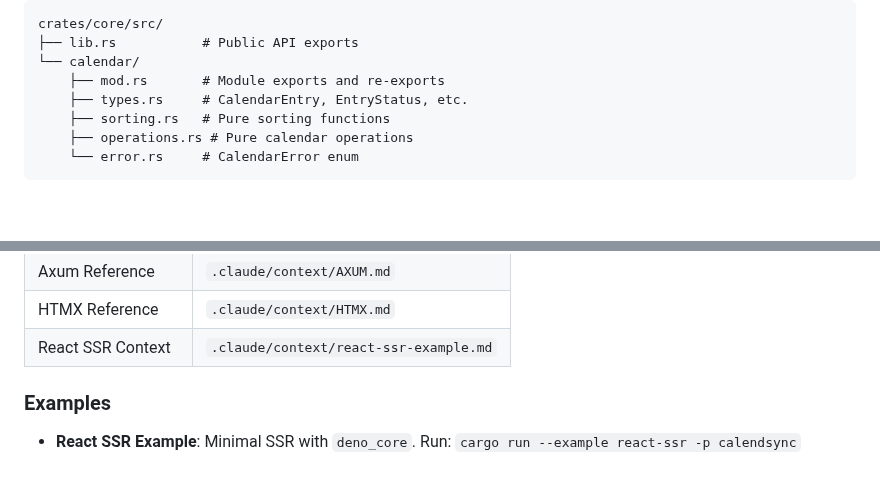
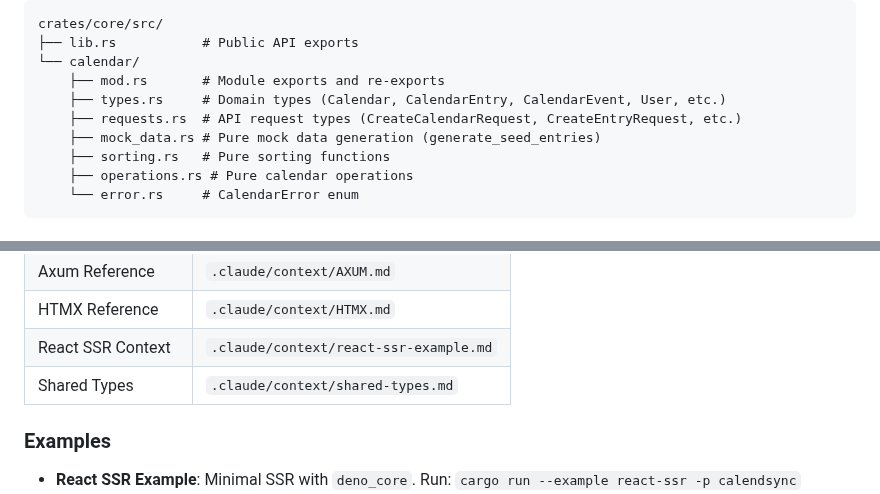
Before and after one commit to cloudbridgeuy/calendsync, a Markdown page: CLAUDE.md, 2 parts joined by grey strips. Rendered like a GitHub page; blank space fills up the shorter version.

```diff
--- a/CLAUDE.md
+++ b/CLAUDE.md
@@ -310,7 +310,9 @@ crates/core/src/
 ├── lib.rs           # Public API exports
 └── calendar/
     ├── mod.rs       # Module exports and re-exports
-    ├── types.rs     # CalendarEntry, EntryStatus, etc.
+    ├── types.rs     # Domain types (Calendar, CalendarEntry, CalendarEvent, User, etc.)
+    ├── requests.rs  # API request types (CreateCalendarRequest, CreateEntryRequest, etc.)
+    ├── mock_data.rs # Pure mock data generation (generate_seed_entries)
     ├── sorting.rs   # Pure sorting functions
     ├── operations.rs # Pure calendar operations
     └── error.rs     # CalendarError enum
@@ -635,6 +637,7 @@ Detailed documentation is kept in dedicated files. Consult these when working on
 | Axum Reference | `.claude/context/AXUM.md` |
 | HTMX Reference | `.claude/context/HTMX.md` |
 | React SSR Context | `.claude/context/react-ssr-example.md` |
+| Shared Types | `.claude/context/shared-types.md` |
 
 ### Examples
 
```
Also changed, not shown: .claude/context/shared-types.md (added, +236 -0 lines).
